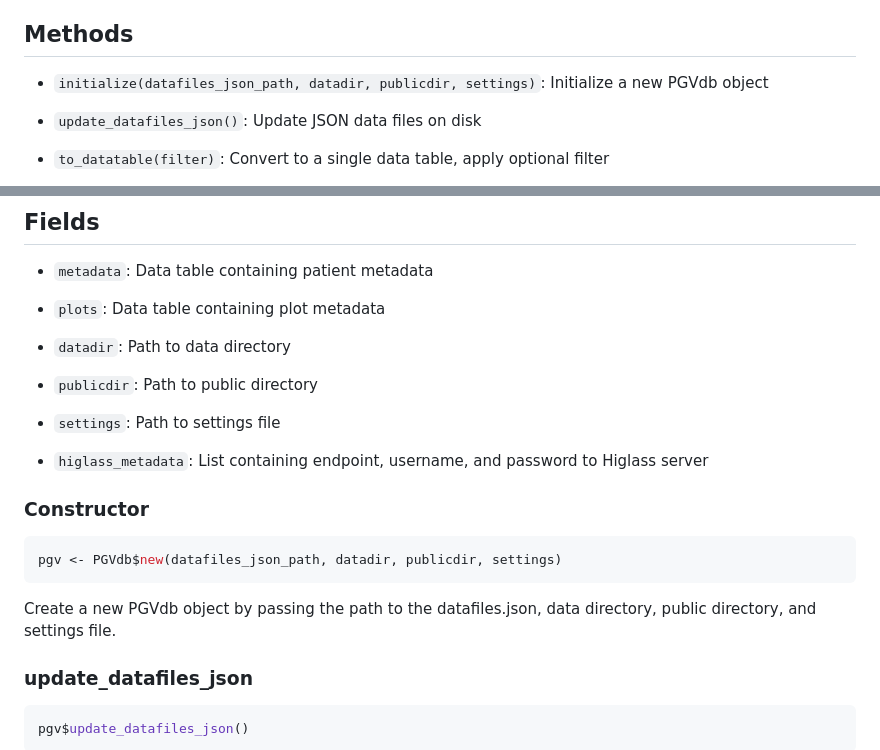
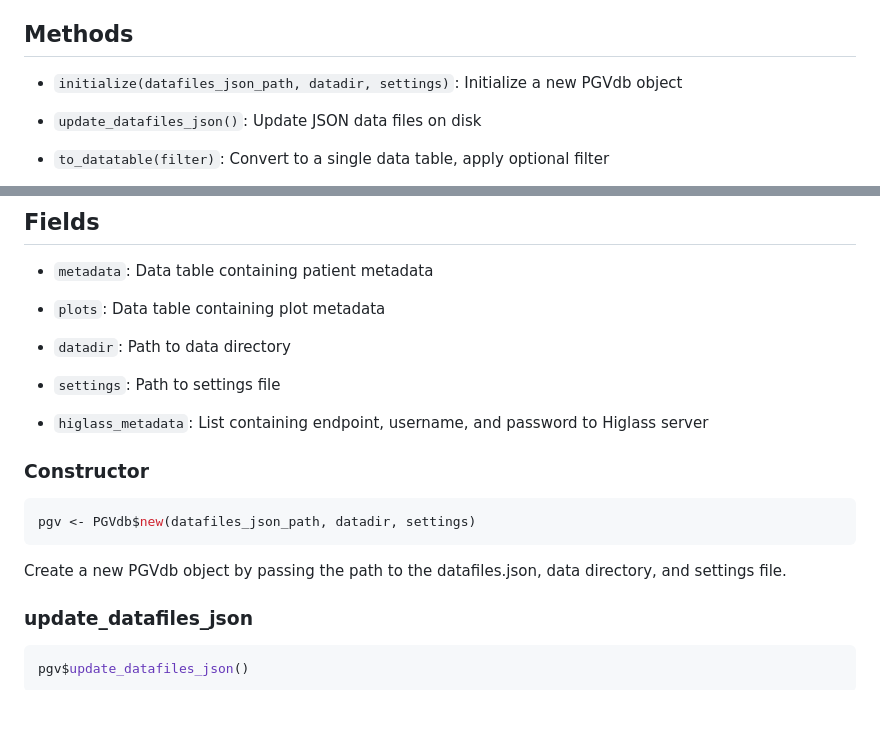
Before and after one commit to stanleyrc/skilift_dev, a Markdown page: README.md, 2 parts joined by grey strips. Rendered like a GitHub page; blank space fills up the shorter version.

Commit message:
docs: Update readme to remove publicdir

````diff
--- a/README.md
+++ b/README.md
@@ -13,7 +13,7 @@ The PGVdb class manages a database of patient metadata and genomic plot data. It
 The key methods allow converting to/from JSON for data storage, validating the data, adding/removing plots, and generating plot JSON for visualization. The metadata and plots are stored as data tables for easy manipulation.
 
 ## Methods
-- `initialize(datafiles_json_path, datadir, publicdir, settings)`: Initialize a new PGVdb object
+- `initialize(datafiles_json_path, datadir, settings)`: Initialize a new PGVdb object
 
 - `update_datafiles_json()`: Update JSON data files on disk
 
@@ -33,18 +33,16 @@ The key methods allow converting to/from JSON for data storage, validating the d
 
 - `datadir`: Path to data directory
 
-- `publicdir`: Path to public directory
-
 - `settings`: Path to settings file
 
 - `higlass_metadata`: List containing endpoint, username, and password to Higlass server
 
 ### Constructor
 ```r
-pgv <- PGVdb$new(datafiles_json_path, datadir, publicdir, settings)
+pgv <- PGVdb$new(datafiles_json_path, datadir, settings)
 ```
 
-Create a new PGVdb object by passing the path to the datafiles.json, data directory, public directory, and settings file.
+Create a new PGVdb object by passing the path to the datafiles.json, data directory, and settings file.
 
 ### update_datafiles_json
 ```r
````
